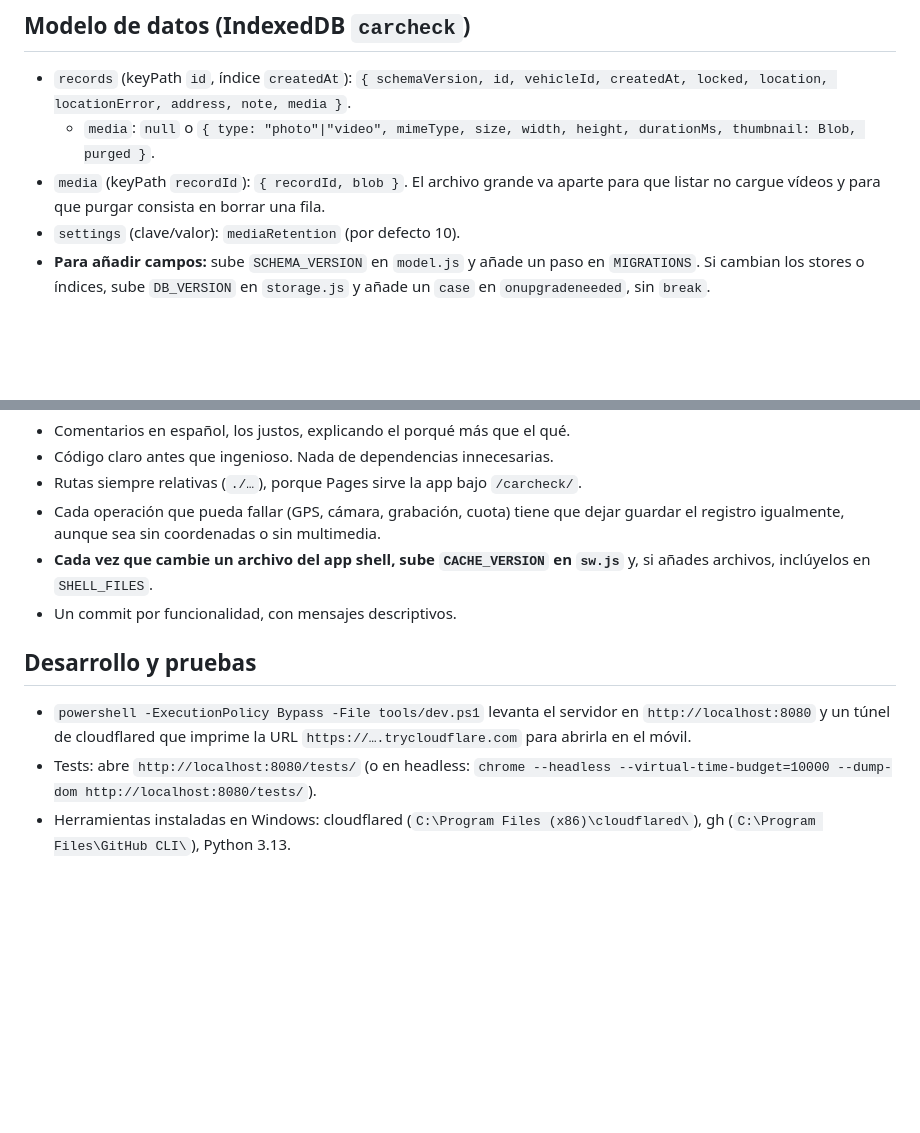
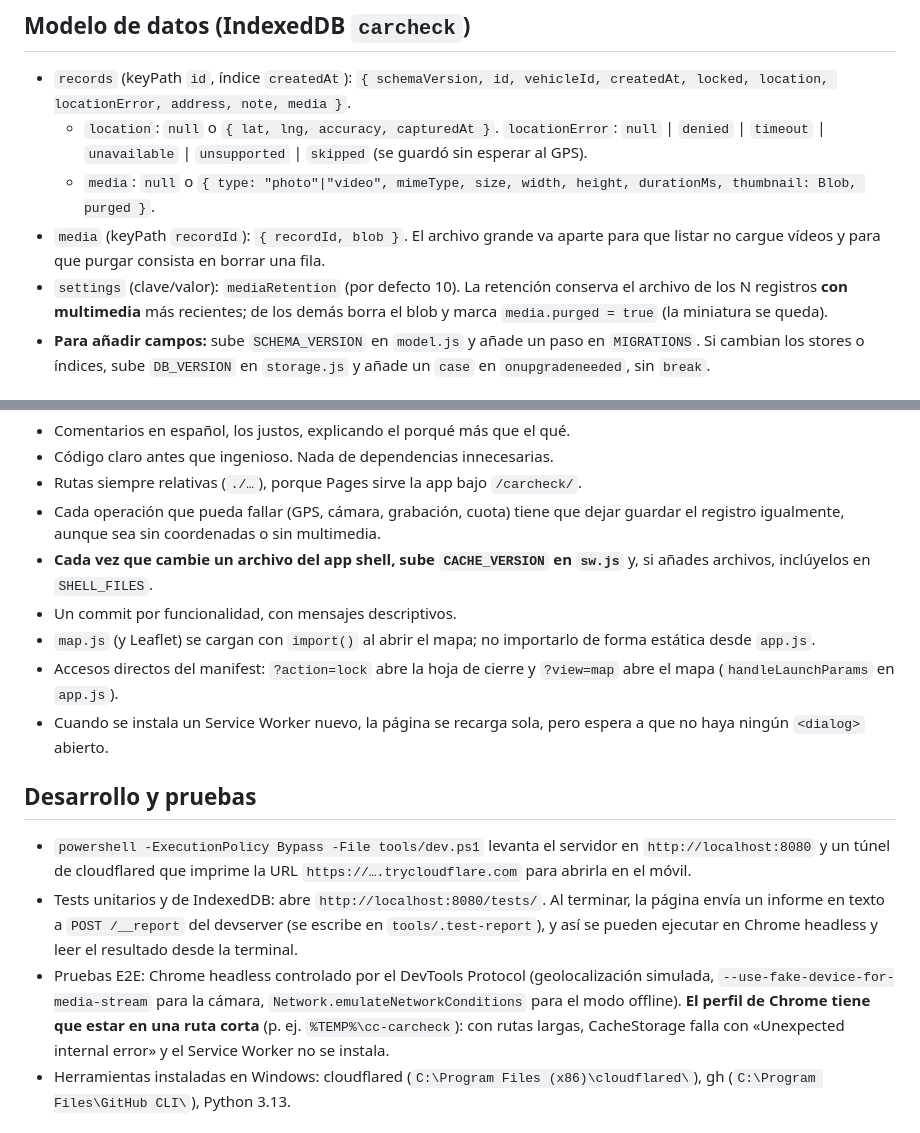
Before and after one commit to JofreCV/carcheck, a Markdown page: CLAUDE.md, 2 parts joined by grey strips. GitHub-like rendering; blank space fills up the shorter version.

Commit message:
README con funcionamiento, arquitectura, despliegue e instalación; CLAUDE.md actualizado
Co-Authored-By: Claude Opus 5.5 <noreply@anthropic.com>

```diff
--- a/CLAUDE.md
+++ b/CLAUDE.md
@@ -39,9 +39,10 @@ Usuario: Jofre, estudiante de Ingeniería Informática.
 
 ## Modelo de datos (IndexedDB `carcheck`)
 - `records` (keyPath `id`, índice `createdAt`): `{ schemaVersion, id, vehicleId, createdAt, locked, location, locationError, address, note, media }`.
+  - `location`: `null` o `{ lat, lng, accuracy, capturedAt }`. `locationError`: `null` | `denied` | `timeout` | `unavailable` | `unsupported` | `skipped` (se guardó sin esperar al GPS).
   - `media`: `null` o `{ type: "photo"|"video", mimeType, size, width, height, durationMs, thumbnail: Blob, purged }`.
 - `media` (keyPath `recordId`): `{ recordId, blob }`. El archivo grande va aparte para que listar no cargue vídeos y para que purgar consista en borrar una fila.
-- `settings` (clave/valor): `mediaRetention` (por defecto 10).
+- `settings` (clave/valor): `mediaRetention` (por defecto 10). La retención conserva el archivo de los N registros **con multimedia** más recientes; de los demás borra el blob y marca `media.purged = true` (la miniatura se queda).
 - **Para añadir campos:** sube `SCHEMA_VERSION` en `model.js` y añade un paso en `MIGRATIONS`. Si cambian los stores o índices, sube `DB_VERSION` en `storage.js` y añade un `case` en `onupgradeneeded`, sin `break`.
 
 ## Convenciones
@@ -51,10 +52,14 @@ Usuario: Jofre, estudiante de Ingeniería Informática.
 - Cada operación que pueda fallar (GPS, cámara, grabación, cuota) tiene que dejar guardar el registro igualmente, aunque sea sin coordenadas o sin multimedia.
 - **Cada vez que cambie un archivo del app shell, sube `CACHE_VERSION` en `sw.js`** y, si añades archivos, inclúyelos en `SHELL_FILES`.
 - Un commit por funcionalidad, con mensajes descriptivos.
+- `map.js` (y Leaflet) se cargan con `import()` al abrir el mapa; no importarlo de forma estática desde `app.js`.
+- Accesos directos del manifest: `?action=lock` abre la hoja de cierre y `?view=map` abre el mapa (`handleLaunchParams` en `app.js`).
+- Cuando se instala un Service Worker nuevo, la página se recarga sola, pero espera a que no haya ningún `<dialog>` abierto.
 
 ## Desarrollo y pruebas
 - `powershell -ExecutionPolicy Bypass -File tools/dev.ps1` levanta el servidor en `http://localhost:8080` y un túnel de cloudflared que imprime la URL `https://….trycloudflare.com` para abrirla en el móvil.
-- Tests: abre `http://localhost:8080/tests/` (o en headless: `chrome --headless --virtual-time-budget=10000 --dump-dom http://localhost:8080/tests/`).
+- Tests unitarios y de IndexedDB: abre `http://localhost:8080/tests/`. Al terminar, la página envía un informe en texto a `POST /__report` del devserver (se escribe en `tools/.test-report`), y así se pueden ejecutar en Chrome headless y leer el resultado desde la terminal.
+- Pruebas E2E: Chrome headless controlado por el DevTools Protocol (geolocalización simulada, `--use-fake-device-for-media-stream` para la cámara, `Network.emulateNetworkConditions` para el modo offline). **El perfil de Chrome tiene que estar en una ruta corta** (p. ej. `%TEMP%\cc-carcheck`): con rutas largas, CacheStorage falla con «Unexpected internal error» y el Service Worker no se instala.
 - Herramientas instaladas en Windows: cloudflared (`C:\Program Files (x86)\cloudflared\`), gh (`C:\Program Files\GitHub CLI\`), Python 3.13.
 
 ## Ideas futuras (la arquitectura ya está preparada)
```
Also changed, not shown: README.md (added, +66 -0 lines).
